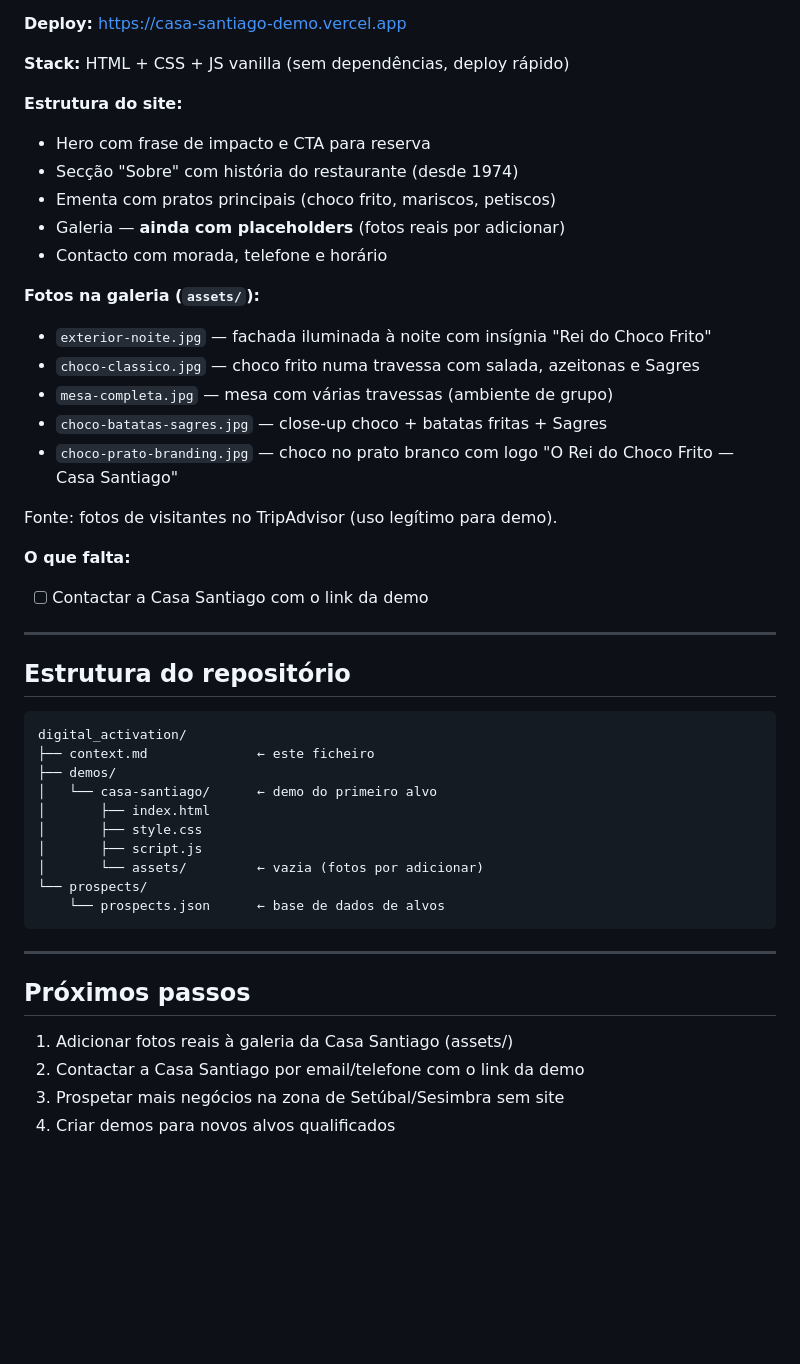
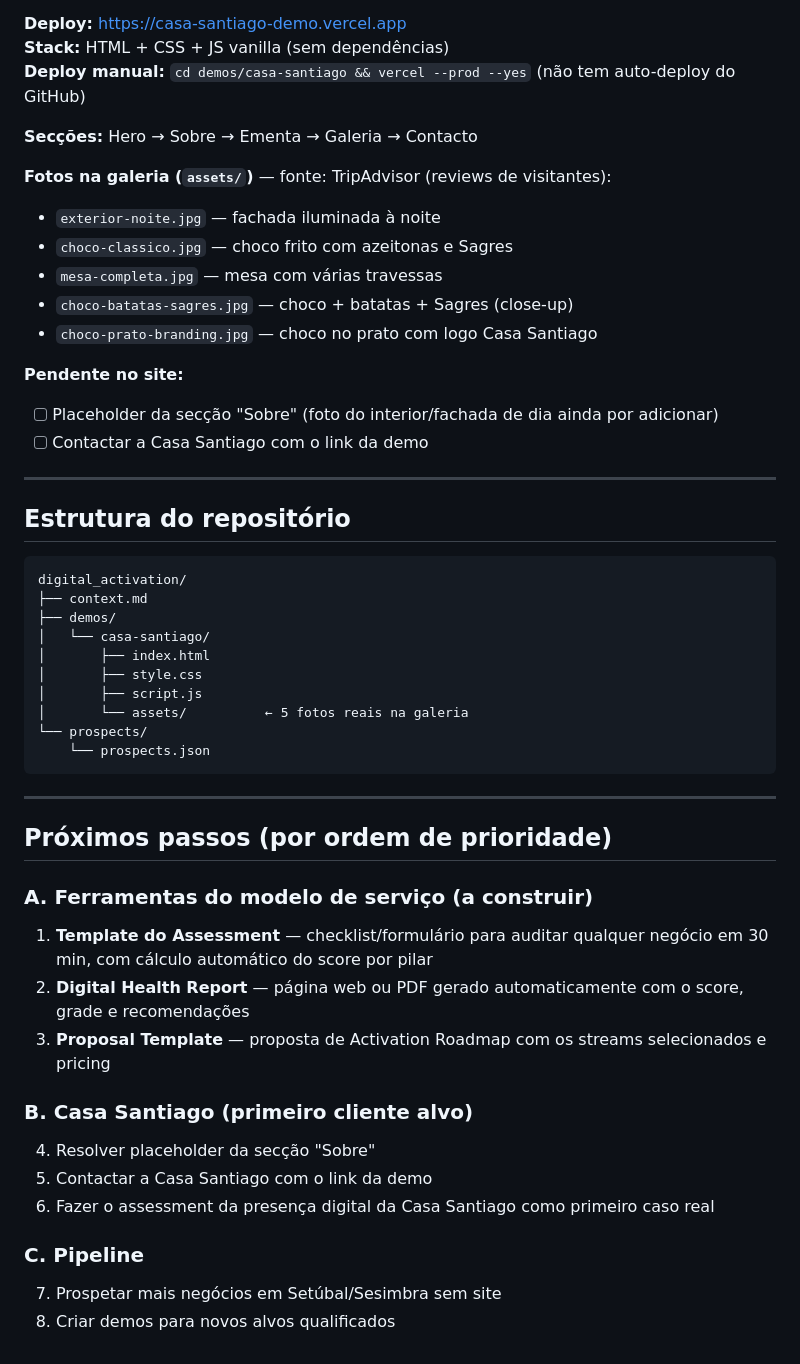
Before and after one commit to jeanmarc12-rgb/digital-activation, a Markdown page: context.md, the part around one of its changes. Drawn GitHub-style; blank space fills up the shorter version.

Commit message:
docs: atualizar context.md

````diff
--- a/context.md
+++ b/context.md
@@ -31,25 +73,19 @@ Sem site próprio, apenas página de Facebook.
 
 **Deploy:** https://casa-santiago-demo.vercel.app
+**Stack:** HTML + CSS + JS vanilla (sem dependências)
+**Deploy manual:** `cd demos/casa-santiago && vercel --prod --yes` (não tem auto-deploy do GitHub)
 
-**Stack:** HTML + CSS + JS vanilla (sem dependências, deploy rápido)
+**Secções:** Hero → Sobre → Ementa → Galeria → Contacto
 
-**Estrutura do site:**
-- Hero com frase de impacto e CTA para reserva
-- Secção "Sobre" com história do restaurante (desde 1974)
-- Ementa com pratos principais (choco frito, mariscos, petiscos)
-- Galeria — **ainda com placeholders** (fotos reais por adicionar)
-- Contacto com morada, telefone e horário
+**Fotos na galeria (`assets/`)** — fonte: TripAdvisor (reviews de visitantes):
+- `exterior-noite.jpg` — fachada iluminada à noite
+- `choco-classico.jpg` — choco frito com azeitonas e Sagres
+- `mesa-completa.jpg` — mesa com várias travessas
+- `choco-batatas-sagres.jpg` — choco + batatas + Sagres (close-up)
+- `choco-prato-branding.jpg` — choco no prato com logo Casa Santiago
 
-**Fotos na galeria (`assets/`):**
-- `exterior-noite.jpg` — fachada iluminada à noite com insígnia "Rei do Choco Frito"
-- `choco-classico.jpg` — choco frito numa travessa com salada, azeitonas e Sagres
-- `mesa-completa.jpg` — mesa com várias travessas (ambiente de grupo)
-- `choco-batatas-sagres.jpg` — close-up choco + batatas fritas + Sagres
-- `choco-prato-branding.jpg` — choco no prato branco com logo "O Rei do Choco Frito — Casa Santiago"
-
-Fonte: fotos de visitantes no TripAdvisor (uso legítimo para demo).
-
-**O que falta:**
+**Pendente no site:**
+- [ ] Placeholder da secção "Sobre" (foto do interior/fachada de dia ainda por adicionar)
 - [ ] Contactar a Casa Santiago com o link da demo
 
 ---
@@ -58,22 +94,31 @@ Fonte: fotos de visitantes no TripAdvisor (uso legítimo para demo).
 
 ```
 digital_activation/
-├── context.md              ← este ficheiro
+├── context.md
 ├── demos/
-│   └── casa-santiago/      ← demo do primeiro alvo
+│   └── casa-santiago/
 │       ├── index.html
 │       ├── style.css
 │       ├── script.js
-│       └── assets/         ← vazia (fotos por adicionar)
+│       └── assets/          ← 5 fotos reais na galeria
 └── prospects/
-    └── prospects.json      ← base de dados de alvos
+    └── prospects.json
 ```
 
 ---
 
-## Próximos passos
+## Próximos passos (por ordem de prioridade)
 
-1. Adicionar fotos reais à galeria da Casa Santiago (assets/)
-2. Contactar a Casa Santiago por email/telefone com o link da demo
-3. Prospetar mais negócios na zona de Setúbal/Sesimbra sem site
-4. Criar demos para novos alvos qualificados
+### A. Ferramentas do modelo de serviço (a construir)
+1. **Template do Assessment** — checklist/formulário para auditar qualquer negócio em 30 min, com cálculo automático do score por pilar
+2. **Digital Health Report** — página web ou PDF gerado automaticamente com o score, grade e recomendações
+3. **Proposal Template** — proposta de Activation Roadmap com os streams selecionados e pricing
+
+### B. Casa Santiago (primeiro cliente alvo)
+4. Resolver placeholder da secção "Sobre"
+5. Contactar a Casa Santiago com o link da demo
+6. Fazer o assessment da presença digital da Casa Santiago como primeiro caso real
+
+### C. Pipeline
+7. Prospetar mais negócios em Setúbal/Sesimbra sem site
+8. Criar demos para novos alvos qualificados
````
Also changed, not shown: other parts of context.md (+55 -13 lines).
